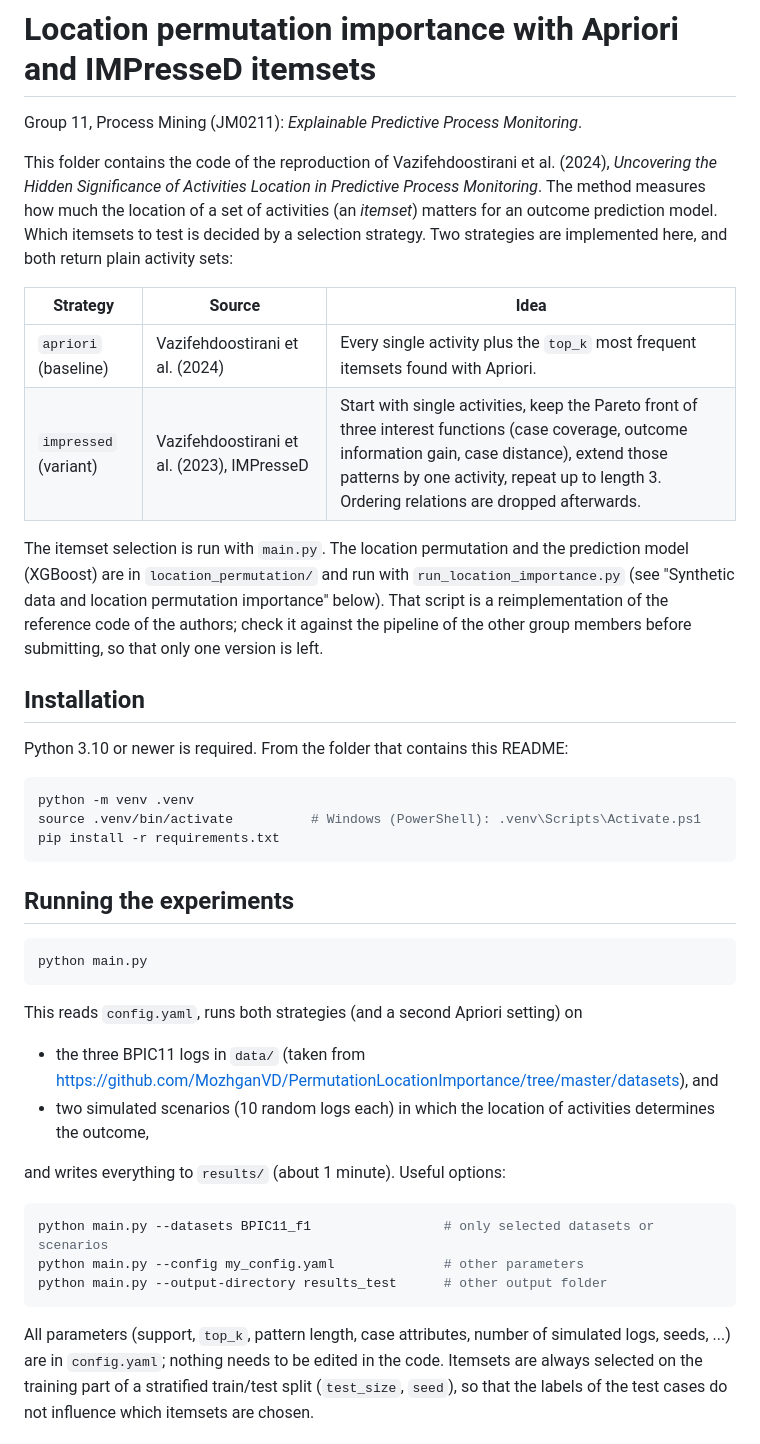
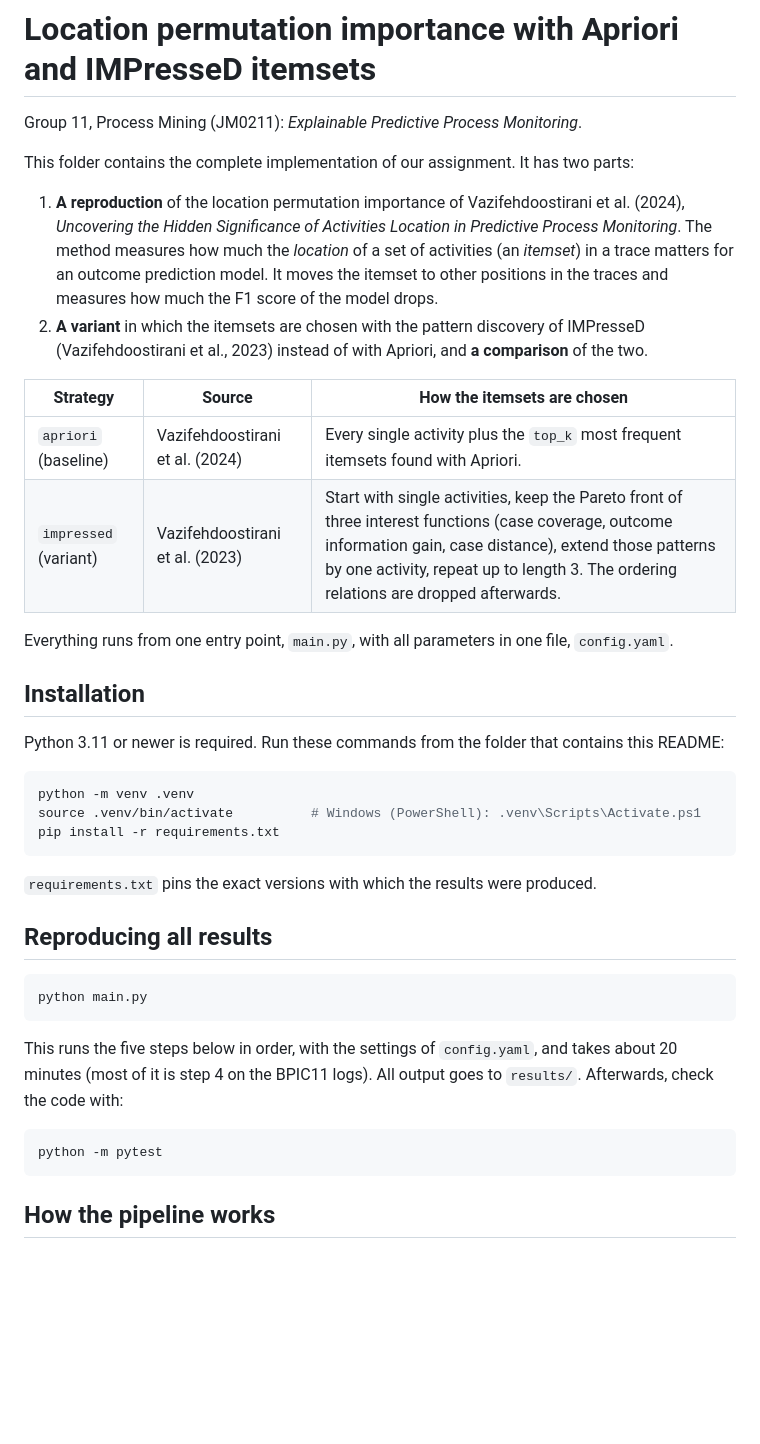
Before and after one commit to HoyngM/group-11-pm, a Markdown page: Project/code/README.md, the part around one of its changes. Rendered like a GitHub page; blank space fills up the shorter version.

````diff
--- a/Project/code/README.md
+++ b/Project/code/README.md
@@ -2,27 +2,26 @@
 
 Group 11, Process Mining (JM0211): *Explainable Predictive Process Monitoring*.
 
-This folder contains the code of the reproduction of
-Vazifehdoostirani et al. (2024), *Uncovering the Hidden Significance of Activities
-Location in Predictive Process Monitoring*. The method measures how much the
-location of a set of activities (an *itemset*) matters for an outcome prediction
-model. Which itemsets to test is decided by a selection strategy. Two strategies
-are implemented here, and both return plain activity sets:
+This folder contains the complete implementation of our assignment. It has two parts:
 
-| Strategy | Source | Idea |
+1. **A reproduction** of the location permutation importance of Vazifehdoostirani et al. (2024),
+   *Uncovering the Hidden Significance of Activities Location in Predictive Process Monitoring*.
+   The method measures how much the *location* of a set of activities (an *itemset*) in a trace
+   matters for an outcome prediction model. It moves the itemset to other positions in the
+   traces and measures how much the F1 score of the model drops.
+2. **A variant** in which the itemsets are chosen with the pattern discovery of IMPresseD
+   (Vazifehdoostirani et al., 2023) instead of with Apriori, and **a comparison** of the two.
+
+| Strategy | Source | How the itemsets are chosen |
 |---|---|---|
 | `apriori` (baseline) | Vazifehdoostirani et al. (2024) | Every single activity plus the `top_k` most frequent itemsets found with Apriori. |
-| `impressed` (variant) | Vazifehdoostirani et al. (2023), IMPresseD | Start with single activities, keep the Pareto front of three interest functions (case coverage, outcome information gain, case distance), extend those patterns by one activity, repeat up to length 3. Ordering relations are dropped afterwards. |
+| `impressed` (variant) | Vazifehdoostirani et al. (2023) | Start with single activities, keep the Pareto front of three interest functions (case coverage, outcome information gain, case distance), extend those patterns by one activity, repeat up to length 3. The ordering relations are dropped afterwards. |
 
-The itemset selection is run with `main.py`. The location permutation and the prediction
-model (XGBoost) are in `location_permutation/` and run with `run_location_importance.py`
-(see "Synthetic data and location permutation importance" below). That script is a
-reimplementation of the reference code of the authors; check it against the pipeline of
-the other group members before submitting, so that only one version is left.
+Everything runs from one entry point, `main.py`, with all parameters in one file, `config.yaml`.
 
 ## Installation
 
-Python 3.10 or newer is required. From the folder that contains this README:
+Python 3.11 or newer is required. Run these commands from the folder that contains this README:
 
 ```bash
 python -m venv .venv
@@ -30,30 +29,21 @@ source .venv/bin/activate          # Windows (PowerShell): .venv\Scripts\Activat
 pip install -r requirements.txt
 ```
 
-## Running the experiments
+`requirements.txt` pins the exact versions with which the results were produced.
+
+## Reproducing all results
 
 ```bash
 python main.py
 ```
 
-This reads `config.yaml`, runs both strategies (and a second Apriori setting) on
-
-* the three BPIC11 logs in `data/` (taken from
-  <https://github.com/MozhganVD/PermutationLocationImportance/tree/master/datasets>), and
-* two simulated scenarios (10 random logs each) in which the location of
-  activities determines the outcome,
-
-and writes everything to `results/` (about 1 minute). Useful options:
+This runs the five steps below in order, with the settings of `config.yaml`, and takes about
+20 minutes (most of it is step 4 on the BPIC11 logs). All output goes to `results/`.
+Afterwards, check the code with:
 
 ```bash
-python main.py --datasets BPIC11_f1                 # only selected datasets or scenarios
-python main.py --config my_config.yaml              # other parameters
-python main.py --output-directory results_test      # other output folder
+python -m pytest
 ```
 
-All parameters (support, `top_k`, pattern length, case attributes, number of
-simulated logs, seeds, ...) are in `config.yaml`; nothing needs to be edited in
-the code. Itemsets are always selected on the training part of a stratified
-train/test split (`test_size`, `seed`), so that the labels of the test cases do not
-influence which itemsets are chosen.
+## How the pipeline works
 
````
Also changed, not shown: other parts of Project/code/README.md (+156 -171 lines), 1 other file.
